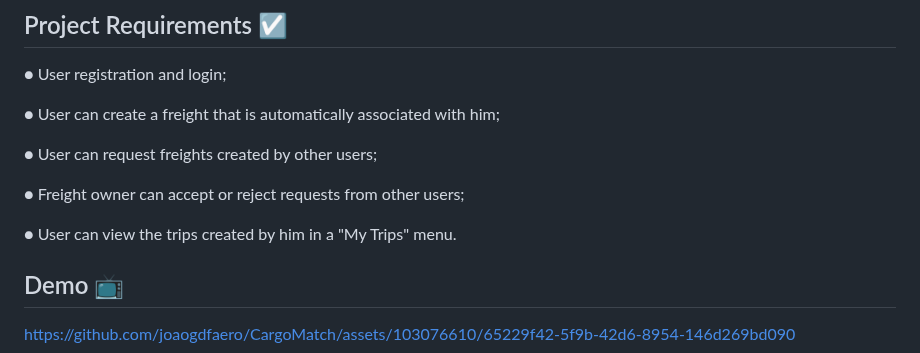
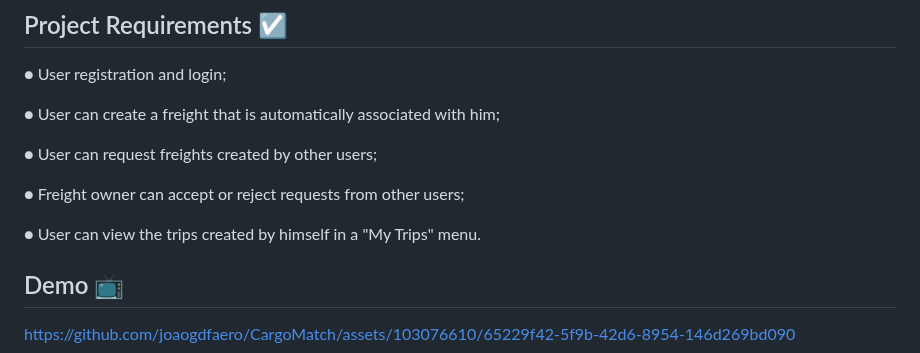
Before and after one commit to joaogdfaero/CargoMatch, a Markdown page: README.md, the part around the change. Drawn GitHub-style.

```diff
--- a/README.md
+++ b/README.md
@@ -33,7 +33,7 @@
 
 ● Freight owner can accept or reject requests from other users;
 
-● User can view the trips created by him in a "My Trips" menu.
+● User can view the trips created by himself in a "My Trips" menu.
 
 ## Demo 📺
 
```
